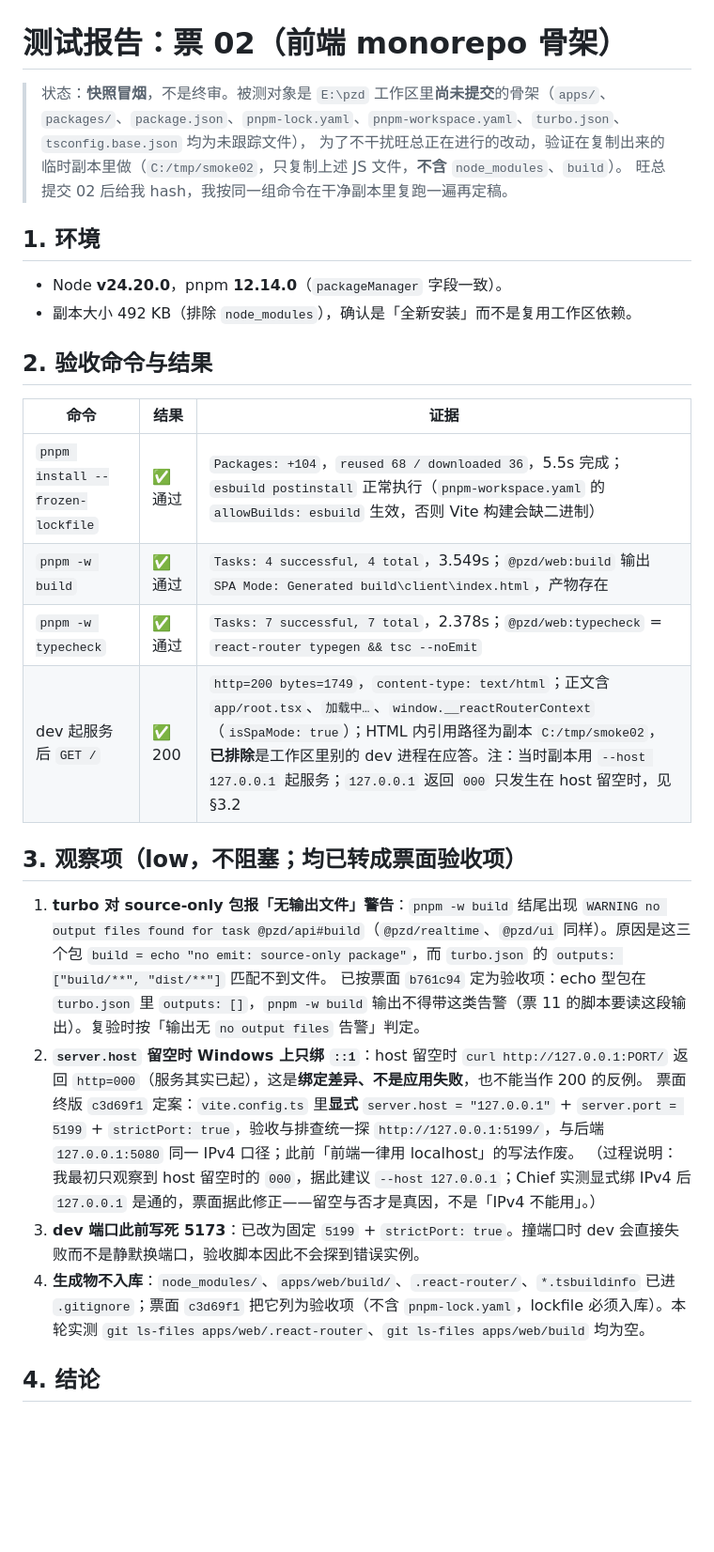
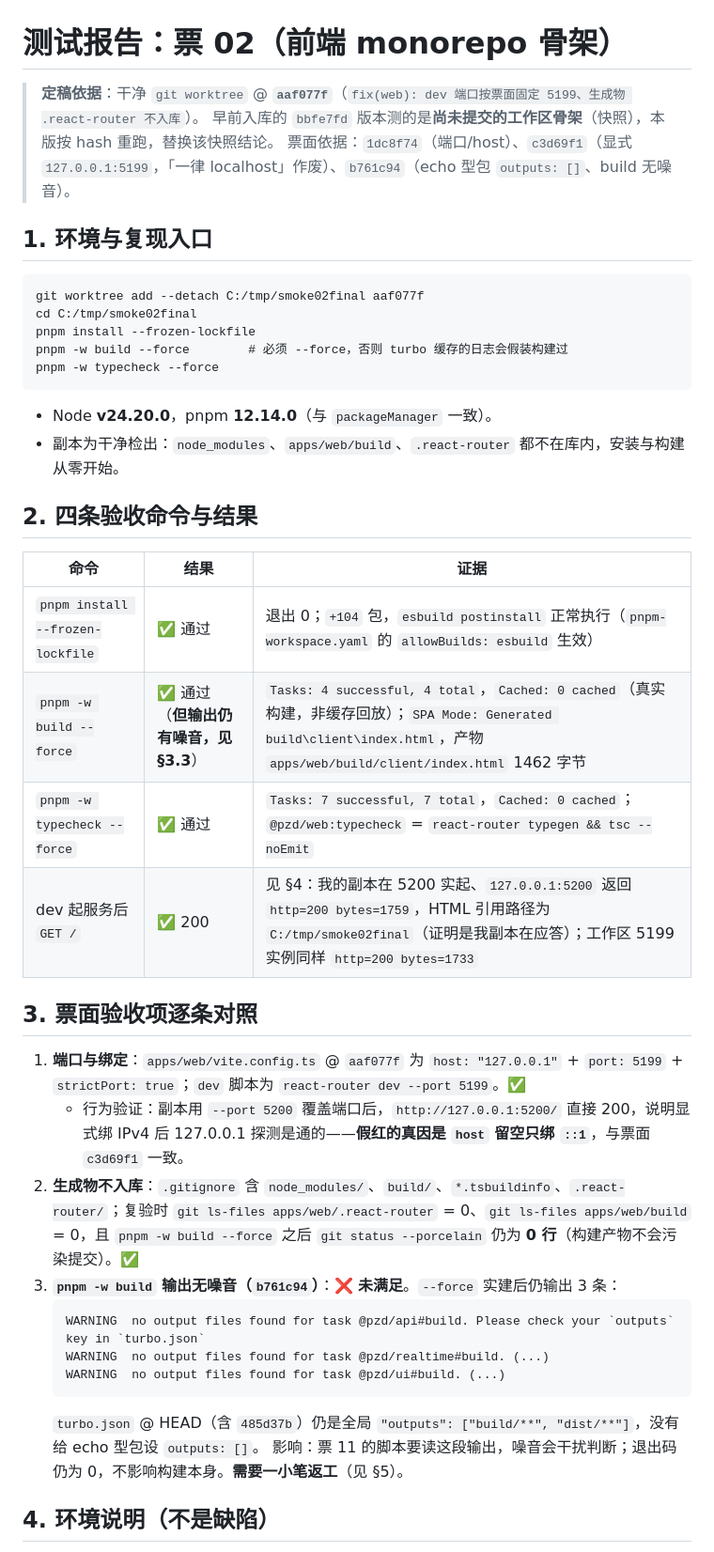
Before and after one commit to pangzideng926/pzd, a Markdown page: docs/reports/test-report-02.md, the part around one of its changes. Shown at 94% size. Drawn GitHub-style; blank space fills up the shorter version.

Commit message:
docs(reports): 票 02 测试报告定稿（aaf077f 干净 worktree 复跑，四条验收过、turbo outputs 告警待修）

````diff
--- a/docs/reports/test-report-02.md
+++ b/docs/reports/test-report-02.md
@@ -1,33 +1,44 @@
 # 测试报告：票 02（前端 monorepo 骨架）
 
-> 状态：**快照冒烟**，不是终审。被测对象是 `E:\pzd` 工作区里**尚未提交**的骨架（`apps/`、`packages/`、`package.json`、`pnpm-lock.yaml`、`pnpm-workspace.yaml`、`turbo.json`、`tsconfig.base.json` 均为未跟踪文件），
-> 为了不干扰旺总正在进行的改动，验证在复制出来的临时副本里做（`C:/tmp/smoke02`，只复制上述 JS 文件，**不含** `node_modules`、`build`）。
-> 旺总提交 02 后给我 hash，我按同一组命令在干净副本里复跑一遍再定稿。
+> **定稿依据**：干净 `git worktree` @ **`aaf077f`**（`fix(web): dev 端口按票面固定 5199、生成物 .react-router 不入库`）。
+> 早前入库的 `bbfe7fd` 版本测的是**尚未提交的工作区骨架**（快照），本版按 hash 重跑，替换该快照结论。
+> 票面依据：`1dc8f74`（端口/host）、`c3d69f1`（显式 `127.0.0.1:5199`，「一律 localhost」作废）、`b761c94`（echo 型包 `outputs: []`、build 无噪音）。
 
-## 1. 环境
+## 1. 环境与复现入口
 
-- Node **v24.20.0**，pnpm **12.14.0**（`packageManager` 字段一致）。
-- 副本大小 492 KB（排除 `node_modules`），确认是「全新安装」而不是复用工作区依赖。
+```
+git worktree add --detach C:/tmp/smoke02final aaf077f
+cd C:/tmp/smoke02final
+pnpm install --frozen-lockfile
+pnpm -w build --force        # 必须 --force，否则 turbo 缓存的日志会假装构建过
+pnpm -w typecheck --force
+```
 
-## 2. 验收命令与结果
+- Node **v24.20.0**，pnpm **12.14.0**（与 `packageManager` 一致）。
+- 副本为干净检出：`node_modules`、`apps/web/build`、`.react-router` 都不在库内，安装与构建从零开始。
+
+## 2. 四条验收命令与结果
 
 | 命令 | 结果 | 证据 |
 |---|---|---|
-| `pnpm install --frozen-lockfile` | ✅ 通过 | `Packages: +104`，`reused 68 / downloaded 36`，5.5s 完成；`esbuild postinstall` 正常执行（`pnpm-workspace.yaml` 的 `allowBuilds: esbuild` 生效，否则 Vite 构建会缺二进制） |
-| `pnpm -w build` | ✅ 通过 | `Tasks: 4 successful, 4 total`，3.549s；`@pzd/web:build` 输出 `SPA Mode: Generated build\client\index.html`，产物存在 |
-| `pnpm -w typecheck` | ✅ 通过 | `Tasks: 7 successful, 7 total`，2.378s；`@pzd/web:typecheck` = `react-router typegen && tsc --noEmit` |
-| dev 起服务后 `GET /` | ✅ 200 | `http=200 bytes=1749`，`content-type: text/html`；正文含 `app/root.tsx`、`加载中…`、`window.__reactRouterContext`（`isSpaMode: true`）；HTML 内引用路径为副本 `C:/tmp/smoke02`，**已排除**是工作区里别的 dev 进程在应答。注：当时副本用 `--host 127.0.0.1` 起服务；`127.0.0.1` 返回 `000` 只发生在 host 留空时，见 §3.2 |
+| `pnpm install --frozen-lockfile` | ✅ 通过 | 退出 0；`+104` 包，`esbuild postinstall` 正常执行（`pnpm-workspace.yaml` 的 `allowBuilds: esbuild` 生效） |
+| `pnpm -w build --force` | ✅ 通过（**但输出仍有噪音，见 §3.3**） | `Tasks: 4 successful, 4 total`，`Cached: 0 cached`（真实构建，非缓存回放）；`SPA Mode: Generated build\client\index.html`，产物 `apps/web/build/client/index.html` 1462 字节 |
+| `pnpm -w typecheck --force` | ✅ 通过 | `Tasks: 7 successful, 7 total`，`Cached: 0 cached`；`@pzd/web:typecheck` = `react-router typegen && tsc --noEmit` |
+| dev 起服务后 `GET /` | ✅ 200 | 见 §4：我的副本在 5200 实起、`127.0.0.1:5200` 返回 `http=200 bytes=1759`，HTML 引用路径为 `C:/tmp/smoke02final`（证明是我副本在应答）；工作区 5199 实例同样 `http=200 bytes=1733` |
 
-## 3. 观察项（low，不阻塞；均已转成票面验收项）
+## 3. 票面验收项逐条对照
 
-1. **turbo 对 source-only 包报「无输出文件」警告**：`pnpm -w build` 结尾出现
-   `WARNING no output files found for task @pzd/api#build`（`@pzd/realtime`、`@pzd/ui` 同样）。原因是这三个包 `build = echo "no emit: source-only package"`，而 `turbo.json` 的 `outputs: ["build/**", "dist/**"]` 匹配不到文件。
-   已按票面 `b761c94` 定为验收项：echo 型包在 `turbo.json` 里 `outputs: []`，`pnpm -w build` 输出不得带这类告警（票 11 的脚本要读这段输出）。复验时按「输出无 `no output files` 告警」判定。
-2. **`server.host` 留空时 Windows 上只绑 `::1`**：host 留空时 `curl http://127.0.0.1:PORT/` 返回 `http=000`（服务其实已起），这是**绑定差异、不是应用失败**，也不能当作 200 的反例。
-   票面终版 `c3d69f1` 定案：`vite.config.ts` 里**显式** `server.host = "127.0.0.1"` + `server.port = 5199` + `strictPort: true`，验收与排查统一探 `http://127.0.0.1:5199/`，与后端 `127.0.0.1:5080` 同一 IPv4 口径；此前「前端一律用 localhost」的写法作废。
-   （过程说明：我最初只观察到 host 留空时的 `000`，据此建议 `--host 127.0.0.1`；Chief 实测显式绑 IPv4 后 `127.0.0.1` 是通的，票面据此修正——留空与否才是真因，不是「IPv4 不能用」。）
-3. **dev 端口此前写死 5173**：已改为固定 `5199` + `strictPort: true`。撞端口时 dev 会直接失败而不是静默换端口，验收脚本因此不会探到错误实例。
-4. **生成物不入库**：`node_modules/`、`apps/web/build/`、`.react-router/`、`*.tsbuildinfo` 已进 `.gitignore`；票面 `c3d69f1` 把它列为验收项（不含 `pnpm-lock.yaml`，lockfile 必须入库）。本轮实测 `git ls-files apps/web/.react-router`、`git ls-files apps/web/build` 均为空。
+1. **端口与绑定**：`apps/web/vite.config.ts` @ `aaf077f` 为 `host: "127.0.0.1"` + `port: 5199` + `strictPort: true`；`dev` 脚本为 `react-router dev --port 5199`。✅
+   - 行为验证：副本用 `--port 5200` 覆盖端口后，`http://127.0.0.1:5200/` 直接 200，说明显式绑 IPv4 后 127.0.0.1 探测是通的——**假红的真因是 `host` 留空只绑 `::1`**，与票面 `c3d69f1` 一致。
+2. **生成物不入库**：`.gitignore` 含 `node_modules/`、`build/`、`*.tsbuildinfo`、`.react-router/`；复验时 `git ls-files apps/web/.react-router` = 0、`git ls-files apps/web/build` = 0，且 `pnpm -w build --force` 之后 `git status --porcelain` 仍为 **0 行**（构建产物不会污染提交）。✅
+3. **`pnpm -w build` 输出无噪音（`b761c94`）**：❌ **未满足**。`--force` 实建后仍输出 3 条：
+   ```
+   WARNING  no output files found for task @pzd/api#build. Please check your `outputs` key in `turbo.json`
+   WARNING  no output files found for task @pzd/realtime#build. (...)
+   WARNING  no output files found for task @pzd/ui#build. (...)
+   ```
+   `turbo.json` @ HEAD（含 `485d37b`）仍是全局 `"outputs": ["build/**", "dist/**"]`，没有给 echo 型包设 `outputs: []`。
+   影响：票 11 的脚本要读这段输出，噪音会干扰判断；退出码仍为 0，不影响构建本身。**需要一小笔返工**（见 §5）。
 
-## 4. 结论
+## 4. 环境说明（不是缺陷）
 
````
Also changed, not shown: other parts of docs/reports/test-report-02.md (+11 -3 lines).
